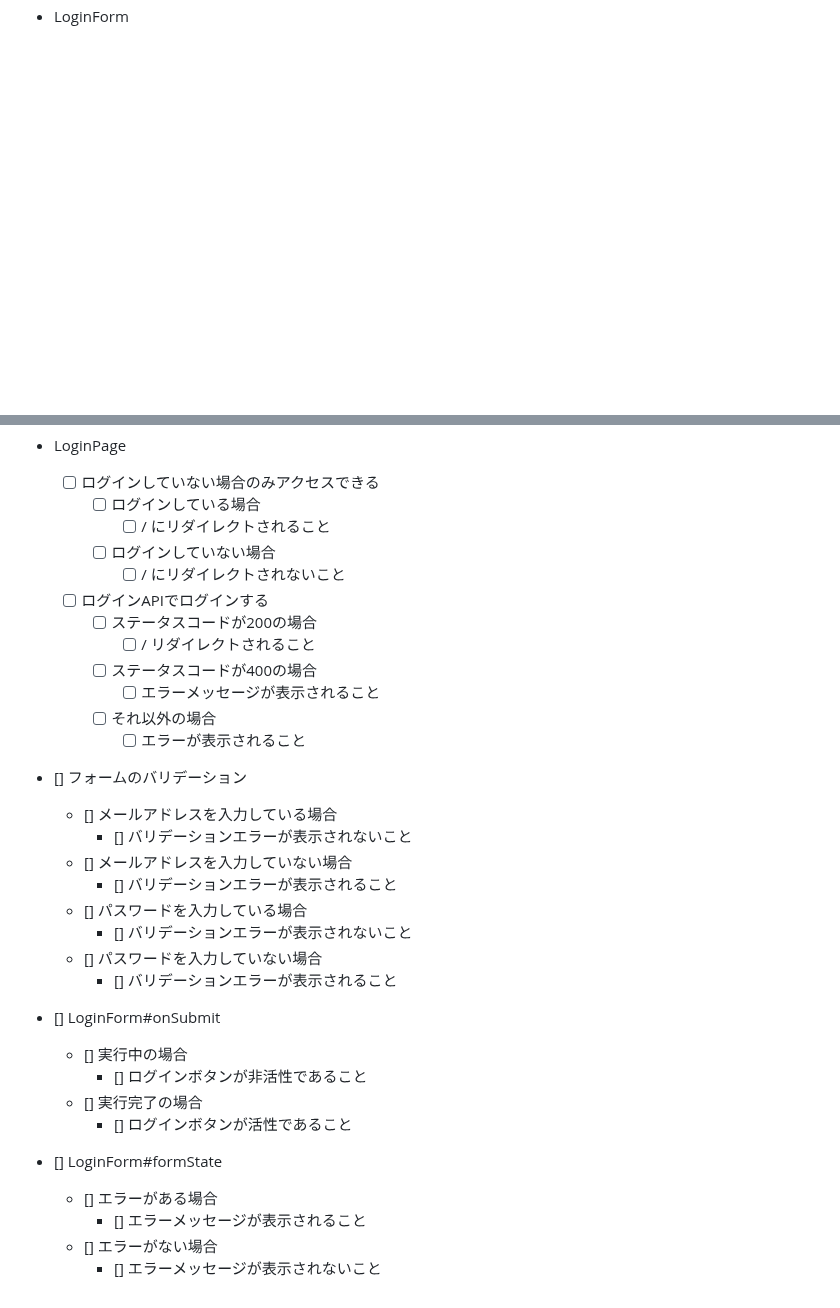
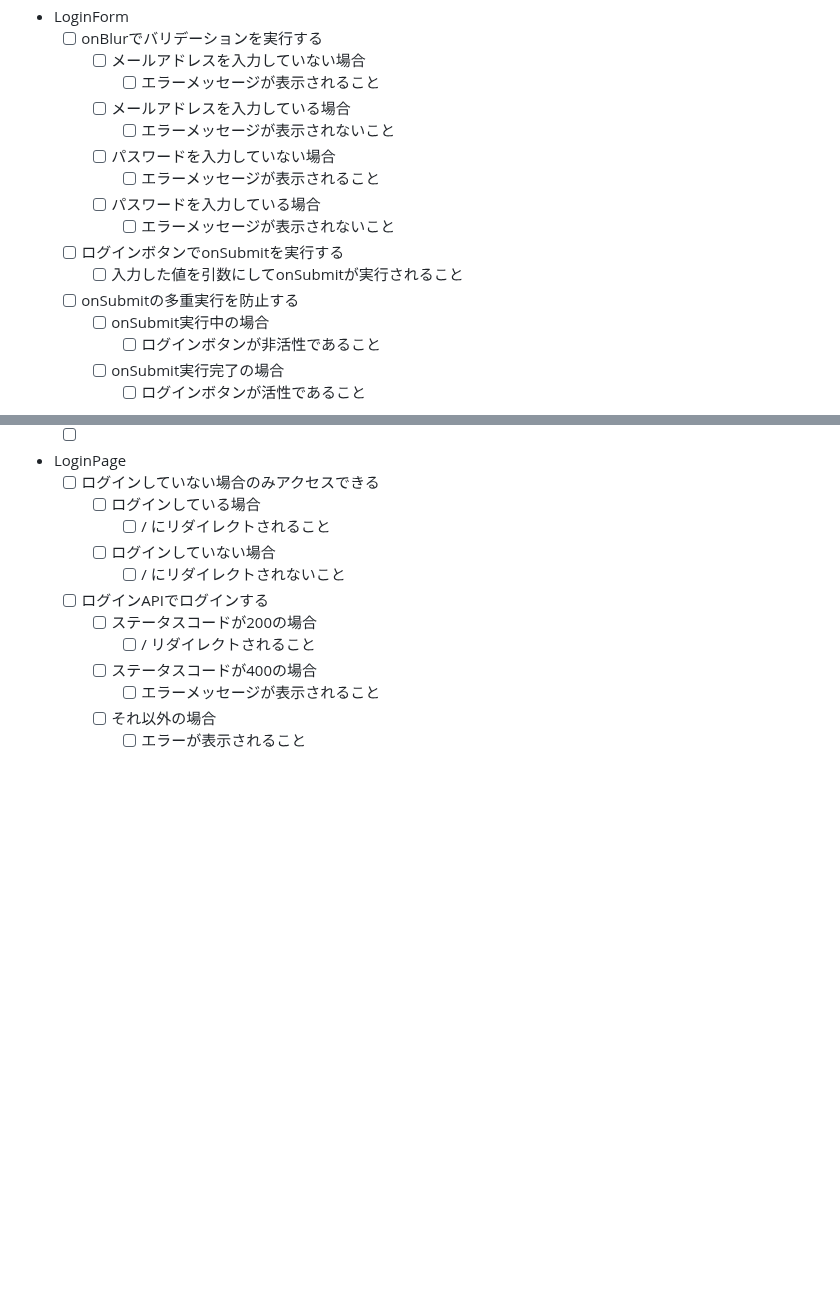
Before and after one commit to sh-okada/practice-tdd, a Markdown page: nextjs/app/TODO.md, 2 parts joined by grey strips. Drawn GitHub-style; blank space fills up the shorter version.

Commit message:
#1 TODO.md を更新

```diff
--- a/nextjs/app/TODO.md
+++ b/nextjs/app/TODO.md
@@ -67,7 +67,23 @@
       - [ ] エラーが表示されること
 
 - LoginForm
-
+  - [ ] onBlurでバリデーションを実行する
+    - [ ] メールアドレスを入力していない場合
+      - [ ] エラーメッセージが表示されること
+    - [ ] メールアドレスを入力している場合
+      - [ ] エラーメッセージが表示されないこと
+    - [ ] パスワードを入力していない場合
+      - [ ] エラーメッセージが表示されること
+    - [ ] パスワードを入力している場合
+      - [ ] エラーメッセージが表示されないこと
+  - [ ] ログインボタンでonSubmitを実行する
+      - [ ] 入力した値を引数にしてonSubmitが実行されること
+  - [ ] onSubmitの多重実行を防止する
+      - [ ] onSubmit実行中の場合
+        - [ ] ログインボタンが非活性であること
+      - [ ] onSubmit実行完了の場合
+        - [ ] ログインボタンが活性であること
+  - [ ]
 
 - LoginPage
   - [ ] ログインしていない場合のみアクセスできる
@@ -82,23 +98,3 @@
       - [ ] エラーメッセージが表示されること
     - [ ] それ以外の場合
       - [ ] エラーが表示されること
-
-- [] フォームのバリデーション
-  - [] メールアドレスを入力している場合
-    - [] バリデーションエラーが表示されないこと
-  - [] メールアドレスを入力していない場合
-    - [] バリデーションエラーが表示されること
-  - [] パスワードを入力している場合
-    - [] バリデーションエラーが表示されないこと
-  - [] パスワードを入力していない場合
-    - [] バリデーションエラーが表示されること
-- [] LoginForm#onSubmit
-  - [] 実行中の場合
-    - [] ログインボタンが非活性であること
-  - [] 実行完了の場合
-    - [] ログインボタンが活性であること
-- [] LoginForm#formState
-  - [] エラーがある場合
-    - [] エラーメッセージが表示されること
-  - [] エラーがない場合
-    - [] エラーメッセージが表示されないこと
```
